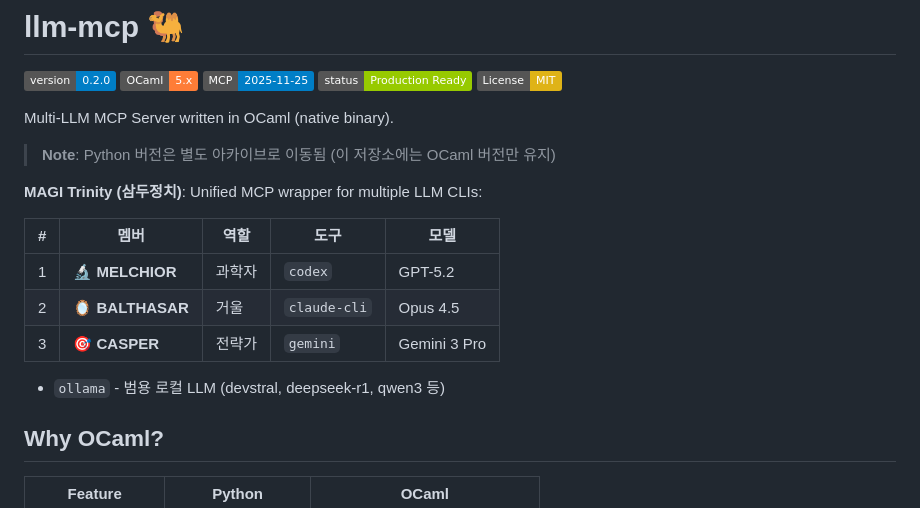
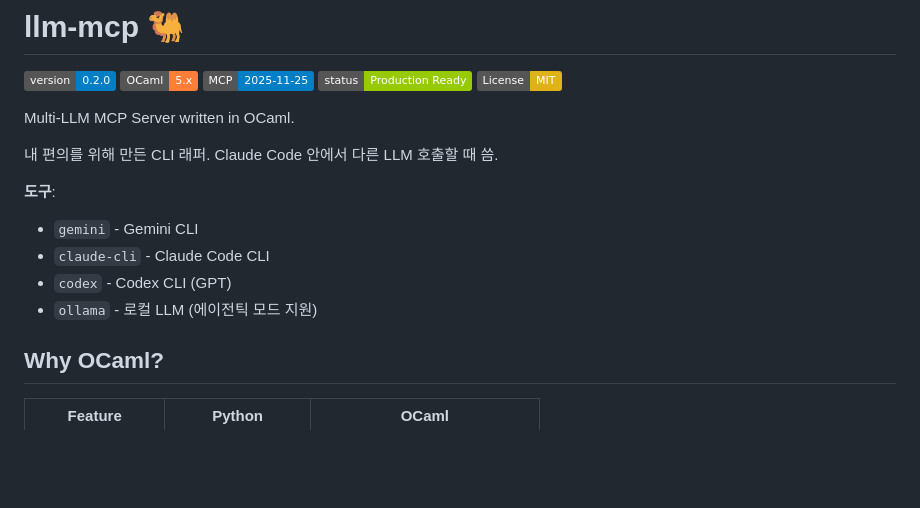
Before and after one commit to jeong-sik/llm-mcp, a Markdown page: README.md, the part around the change. Rendered like a GitHub page; badges without logos; blank space fills up the shorter version.

Commit message:
docs: simplify README - remove MAGI branding

```diff
--- a/README.md
+++ b/README.md
@@ -6,19 +6,15 @@
 [![Status](https://img.shields.io/badge/status-Production%20Ready-green.svg)]()
 [![License: MIT](https://img.shields.io/badge/License-MIT-yellow.svg)](LICENSE)
 
-Multi-LLM MCP Server written in OCaml (native binary).
+Multi-LLM MCP Server written in OCaml.
 
-> **Note**: Python 버전은 별도 아카이브로 이동됨 (이 저장소에는 OCaml 버전만 유지)
+내 편의를 위해 만든 CLI 래퍼. Claude Code 안에서 다른 LLM 호출할 때 씀.
 
-**MAGI Trinity (삼두정치)**: Unified MCP wrapper for multiple LLM CLIs:
-
-| # | 멤버 | 역할 | 도구 | 모델 |
-|---|------|------|------|------|
-| 1 | 🔬 **MELCHIOR** | 과학자 | `codex` | GPT-5.2 |
-| 2 | 🪞 **BALTHASAR** | 거울 | `claude-cli` | Opus 4.5 |
-| 3 | 🎯 **CASPER** | 전략가 | `gemini` | Gemini 3 Pro |
-
-+ `ollama` - 범용 로컬 LLM (devstral, deepseek-r1, qwen3 등)
+**도구**:
+- `gemini` - Gemini CLI
+- `claude-cli` - Claude Code CLI
+- `codex` - Codex CLI (GPT)
+- `ollama` - 로컬 LLM (에이전틱 모드 지원)
 
 ## Why OCaml?
 
```
